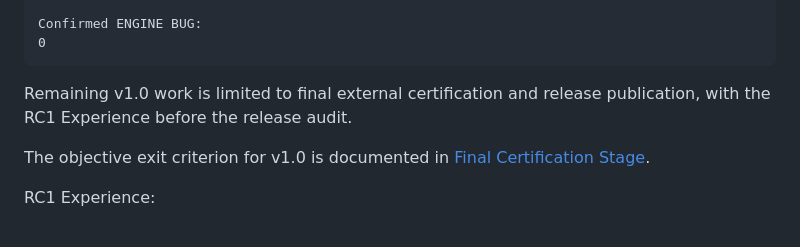
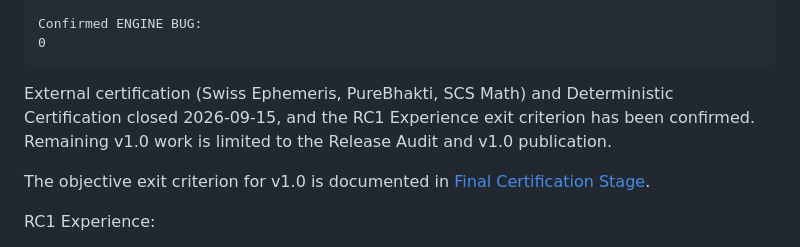
Before and after one commit to 0800DonRouchOk/pancanga-engine, a Markdown page: README.md, the part around the change. Rendered like a GitHub page.

Commit message:
Update README.md certification status for closed external and deterministic certification
Replaced the sentence "Remaining v1.0 work is limited to final external
certification and release publication, with the RC1 Experience before
the release audit." with text reflecting that external certification
(Swiss/PureBhakti/SCS Math) and Deterministic Certification closed
2026-09-15 and the RC1 Experience exit criterion is confirmed; remaining
work limited to the Release Audit and v1.0 publication. No other line
changed.

Co-Authored-By: Claude Sonnet 5 <noreply@anthropic.com>
Claude-Session: https://claude.ai/code/session_01EWqQ7Y35qj4j7z6SxjeCra

````diff
--- a/README.md
+++ b/README.md
@@ -98,8 +98,10 @@ Confirmed ENGINE BUG:
 0
 ```
 
-Remaining v1.0 work is limited to final external certification and release
-publication, with the RC1 Experience before the release audit.
+External certification (Swiss Ephemeris, PureBhakti, SCS Math) and
+Deterministic Certification closed 2026-09-15, and the RC1 Experience exit
+criterion has been confirmed. Remaining v1.0 work is limited to the
+Release Audit and v1.0 publication.
 
 The objective exit criterion for v1.0 is documented in
 [Final Certification Stage](00_Project/Final-Certification-Stage.md).
````
